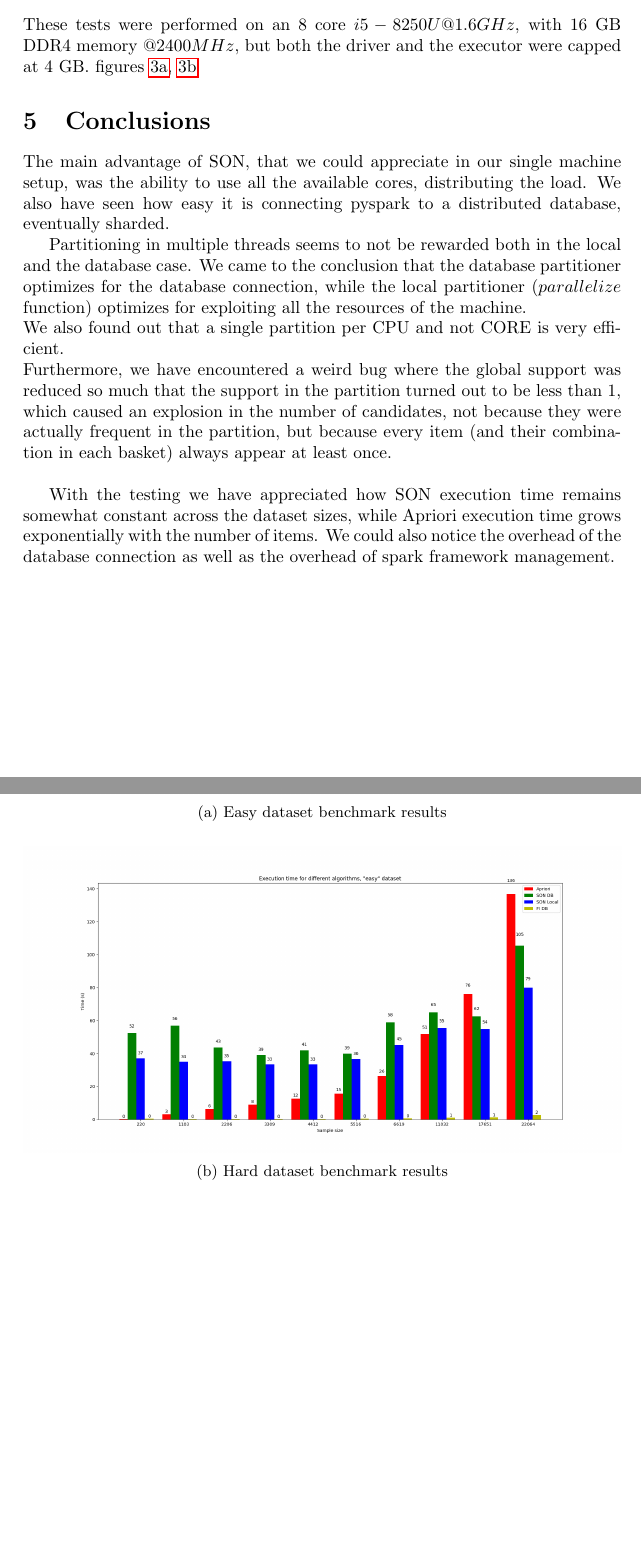
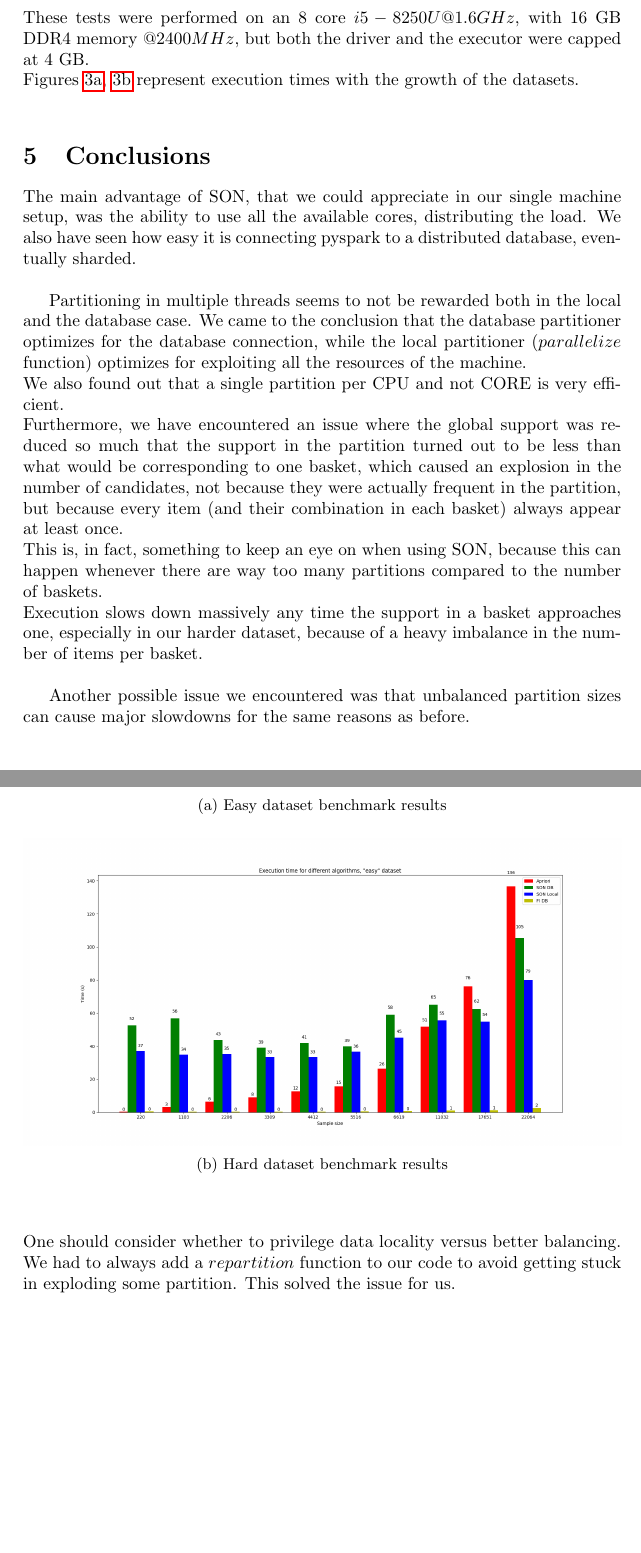
Before and after one commit to Albio-dev/SON_pyspark, a LaTeX document (report/report.tex): two parts of pages 7 and 8 of 8, joined at a grey line, cut so that both start at the same text, the shorter picture padded with empty space. Compiled offline with pdfLaTeX.

Commit message:
Various fixes

```diff
--- a/report/report.tex
+++ b/report/report.tex
@@ -217,4 +217,3 @@
 
 	\subsection{Database}
 	Part of our project was to explore how spark interacts with a database like MongoDB.\\
-	We found that exists a \href{https://www.mongodb.com/docs/spark-connector/current/}{MongoDB Connector for Spark} to connect to a MongoDB database and read the data from it as well as
@@ -233,8 +232,9 @@
 
 	\subsection{Results}
 	% Setups (CPU, MEMORY, MONGO)
-	These tests were performed on an 8 core $i5-8250U @1.6GHz$, with 16 GB DDR4 memory $@2400MHz$, but both the driver and the executor were capped at 4 GB.
-	figures \ref{fig:easybenchmark}, \ref{fig:hardbenchmark}
+	These tests were performed on an 8 core $i5-8250U @1.6GHz$, with 16 GB DDR4 memory $@2400MHz$, but both the driver and the executor were capped at 4 GB.\\
+	Figures \ref{fig:easybenchmark}, \ref{fig:hardbenchmark} represent execution times with the growth of the datasets.\\
+
 
 	\begin{figure}[h]
 		\centering
@@ -259,16 +259,22 @@
 
 	\section{Conclusions}
 	The main advantage of SON, that we could appreciate in our single machine setup, was the ability to use all the available cores, distributing the load. We also have seen how easy it is connecting pyspark
-	to a distributed database, eventually sharded.
+	to a distributed database, eventually sharded.\\
 
 	Partitioning in multiple threads seems to not be rewarded both in the local and the database case. We came to the conclusion that the database partitioner optimizes for the database connection,
 	while the local partitioner ($parallelize$ function) optimizes for exploiting all the resources of the machine.\\
 	We also found out that a single partition per CPU and not CORE is very efficient.\\
-	Furthermore, we have encountered a weird bug where the global support was reduced so much that the support in the partition
-	turned out to be less than 1, which caused an explosion in the number of candidates, not because they were actually frequent
+	Furthermore, we have encountered an issue where the global support was reduced so much that the support in the partition
+	turned out to be less than what would be corresponding to one basket, which caused an explosion in the number of candidates, not because they were actually frequent
 	in the partition, but because every item (and their combination in each basket) always appear at least once.\\
+	This is, in fact, something to keep an eye on when using SON, because this can happen whenever there are way too many partitions
+	compared to the number of baskets.\\
+	Execution slows down massively any time the support in a basket approaches one, especially in our harder dataset, because
+	of a heavy imbalance in the number of items per basket.\\
 
-	With the testing we have appreciated how SON execution time remains somewhat constant across the dataset sizes, while Apriori execution time grows exponentially with the number of items.
-	We could also notice the overhead of the database connection as well as the overhead of spark framework management.
+	Another possible issue we encountered was that unbalanced partition sizes can cause major slowdowns for the same reasons as before.\\
+	One should consider whether to privilege data locality versus better balancing.\\
+	We had to always add a $repartition$ function to our code to avoid getting stuck in exploding some partition. This solved the issue for us.\\
+
 
 \end{document}
```
Also changed, not shown: report/report.tex (6 more changed lines), 3 other files.
